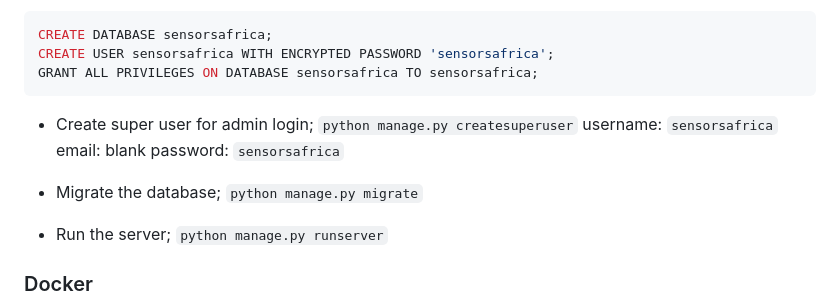
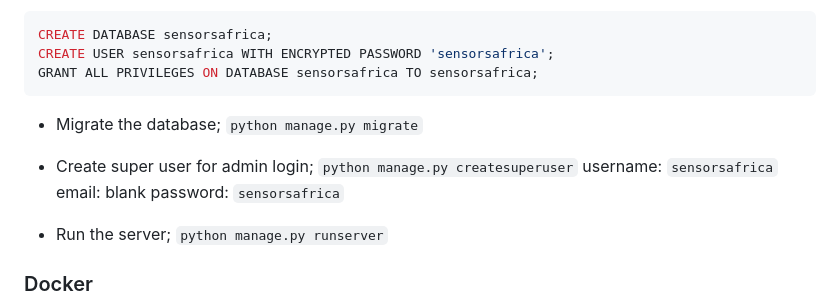
Before and after one commit to CodeForAfrica/sensors.AFRICA-api, a Markdown page: README.md, the part around the change. Drawn GitHub-style.

Commit message:
Reorder setup stage

````diff
--- a/README.md
+++ b/README.md
@@ -26,12 +26,12 @@ CREATE DATABASE sensorsafrica;
 CREATE USER sensorsafrica WITH ENCRYPTED PASSWORD 'sensorsafrica';
 GRANT ALL PRIVILEGES ON DATABASE sensorsafrica TO sensorsafrica;
 ```
+- Migrate the database; `python manage.py migrate`
 - Create super user for admin login; `python manage.py createsuperuser`
   username: `sensorsafrica`
   email: blank
   password: `sensorsafrica`
 
-- Migrate the database; `python manage.py migrate`
 - Run the server; `python manage.py runserver`
 
 ### Docker
````
